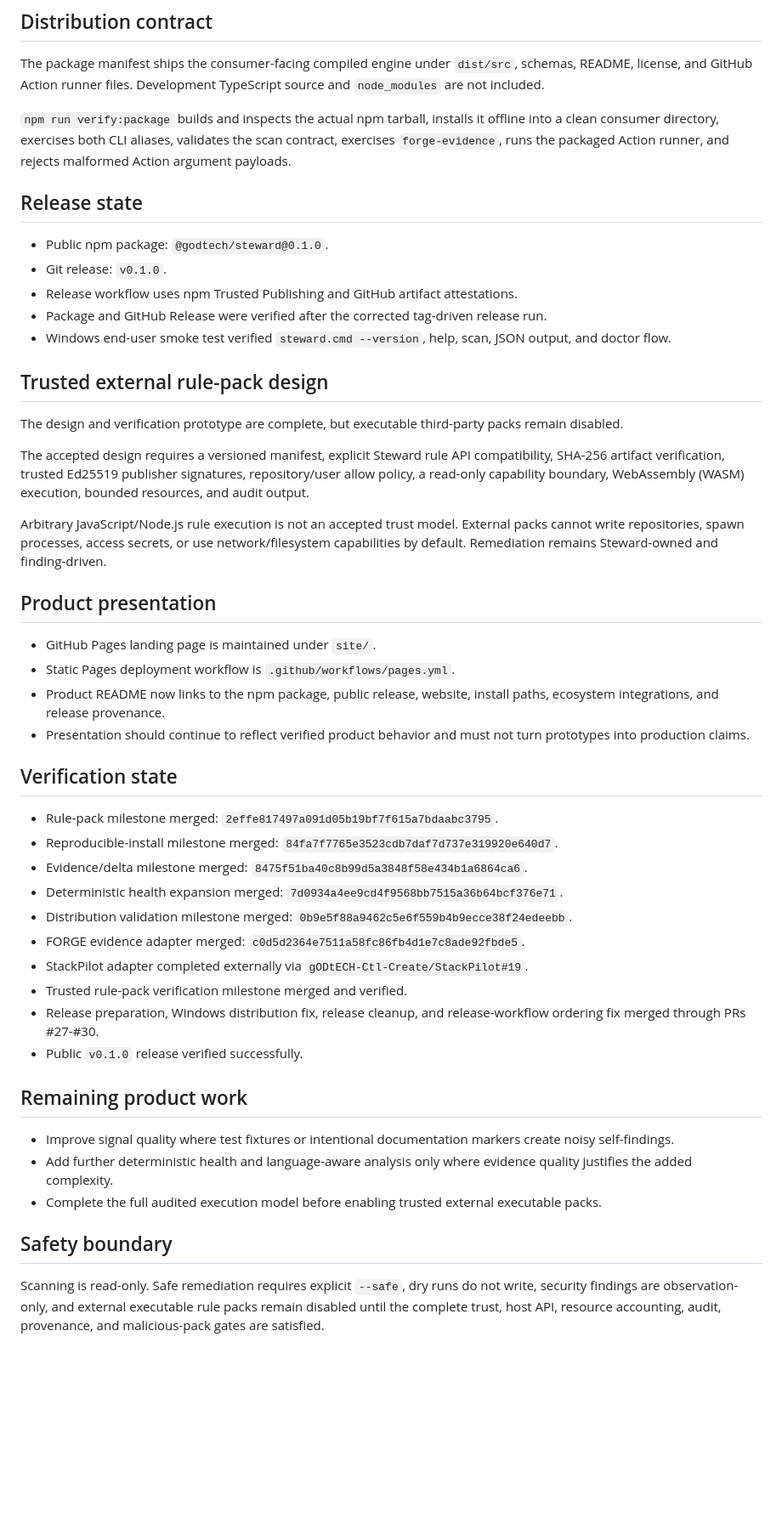
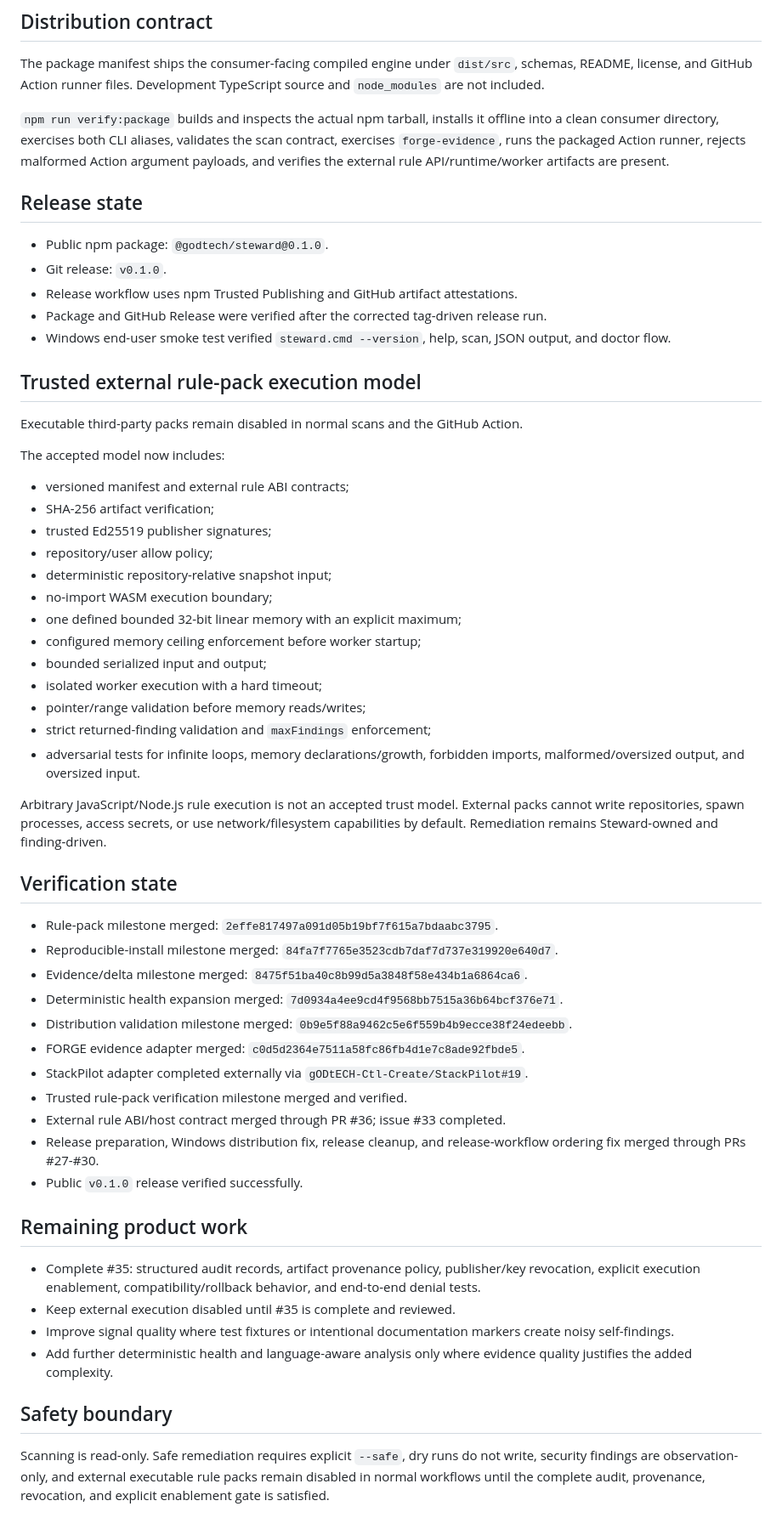
Before and after one commit to gODtECH-Ctl-Create/gODtECH-Steward, a Markdown page: .forge/state.md, the part around one of its changes. Shown at 85% size. Drawn GitHub-style; blank space fills up the shorter version.

Commit message:
docs: record bounded WASM runtime state

```diff
--- a/.forge/state.md
+++ b/.forge/state.md
@@ -36,7 +36,7 @@ StackPilot consumes Steward's public scan contract optionally and observationall
 
 The package manifest ships the consumer-facing compiled engine under `dist/src`, schemas, README, license, and GitHub Action runner files. Development TypeScript source and `node_modules` are not included.
 
-`npm run verify:package` builds and inspects the actual npm tarball, installs it offline into a clean consumer directory, exercises both CLI aliases, validates the scan contract, exercises `forge-evidence`, runs the packaged Action runner, and rejects malformed Action argument payloads.
+`npm run verify:package` builds and inspects the actual npm tarball, installs it offline into a clean consumer directory, exercises both CLI aliases, validates the scan contract, exercises `forge-evidence`, runs the packaged Action runner, rejects malformed Action argument payloads, and verifies the external rule API/runtime/worker artifacts are present.
 
 ## Release state
 
@@ -46,20 +46,27 @@ The package manifest ships the consumer-facing compiled engine under `dist/src`,
 - Package and GitHub Release were verified after the corrected tag-driven release run.
 - Windows end-user smoke test verified `steward.cmd --version`, help, scan, JSON output, and doctor flow.
 
-## Trusted external rule-pack design
+## Trusted external rule-pack execution model
 
-The design and verification prototype are complete, but executable third-party packs remain disabled.
+Executable third-party packs remain disabled in normal scans and the GitHub Action.
 
-The accepted design requires a versioned manifest, explicit Steward rule API compatibility, SHA-256 artifact verification, trusted Ed25519 publisher signatures, repository/user allow policy, a read-only capability boundary, WebAssembly (WASM) execution, bounded resources, and audit output.
+The accepted model now includes:
+
+- versioned manifest and external rule ABI contracts;
+- SHA-256 artifact verification;
+- trusted Ed25519 publisher signatures;
+- repository/user allow policy;
+- deterministic repository-relative snapshot input;
+- no-import WASM execution boundary;
+- one defined bounded 32-bit linear memory with an explicit maximum;
+- configured memory ceiling enforcement before worker startup;
+- bounded serialized input and output;
+- isolated worker execution with a hard timeout;
+- pointer/range validation before memory reads/writes;
+- strict returned-finding validation and `maxFindings` enforcement;
+- adversarial tests for infinite loops, memory declarations/growth, forbidden imports, malformed/oversized output, and oversized input.
 
 Arbitrary JavaScript/Node.js rule execution is not an accepted trust model. External packs cannot write repositories, spawn processes, access secrets, or use network/filesystem capabilities by default. Remediation remains Steward-owned and finding-driven.
-
-## Product presentation
-
-- GitHub Pages landing page is maintained under `site/`.
-- Static Pages deployment workflow is `.github/workflows/pages.yml`.
-- Product README now links to the npm package, public release, website, install paths, ecosystem integrations, and release provenance.
-- Presentation should continue to reflect verified product behavior and must not turn prototypes into production claims.
 
 ## Verification state
 
@@ -71,15 +78,17 @@ Arbitrary JavaScript/Node.js rule execution is not an accepted trust model. Exte
 - FORGE evidence adapter merged: `c0d5d2364e7511a58fc86fb4d1e7c8ade92fbde5`.
 - StackPilot adapter completed externally via `gODtECH-Ctl-Create/StackPilot#19`.
 - Trusted rule-pack verification milestone merged and verified.
+- External rule ABI/host contract merged through PR #36; issue #33 completed.
 - Release preparation, Windows distribution fix, release cleanup, and release-workflow ordering fix merged through PRs #27-#30.
 - Public `v0.1.0` release verified successfully.
 
 ## Remaining product work
 
+- Complete #35: structured audit records, artifact provenance policy, publisher/key revocation, explicit execution enablement, compatibility/rollback behavior, and end-to-end denial tests.
+- Keep external execution disabled until #35 is complete and reviewed.
 - Improve signal quality where test fixtures or intentional documentation markers create noisy self-findings.
 - Add further deterministic health and language-aware analysis only where evidence quality justifies the added complexity.
-- Complete the full audited execution model before enabling trusted external executable packs.
 
 ## Safety boundary
 
-Scanning is read-only. Safe remediation requires explicit `--safe`, dry runs do not write, security findings are observation-only, and external executable rule packs remain disabled until the complete trust, host API, resource accounting, audit, provenance, and malicious-pack gates are satisfied.
+Scanning is read-only. Safe remediation requires explicit `--safe`, dry runs do not write, security findings are observation-only, and external executable rule packs remain disabled in normal workflows until the complete audit, provenance, revocation, and explicit enablement gate is satisfied.
```
Also changed, not shown: other parts of .forge/state.md (+2 -2 lines).
